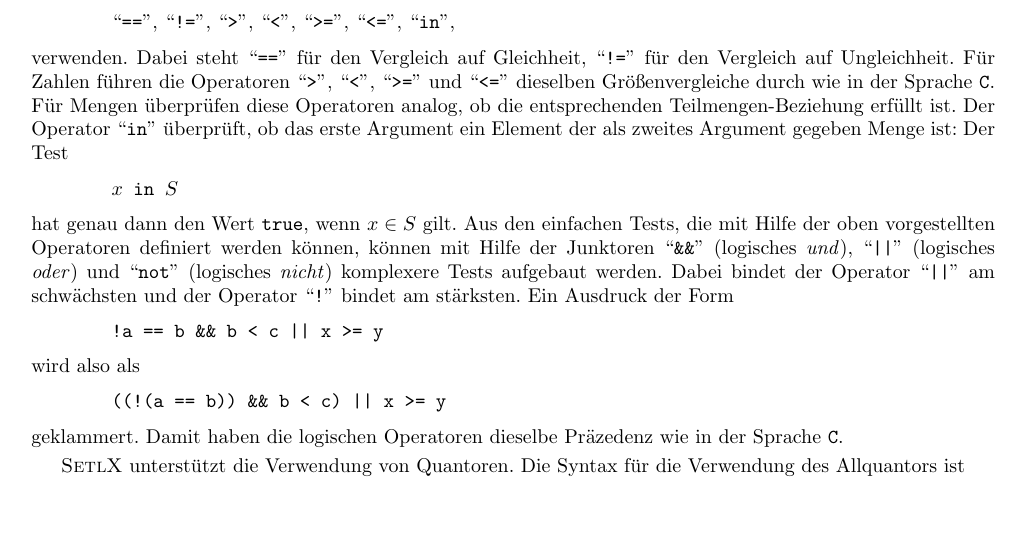
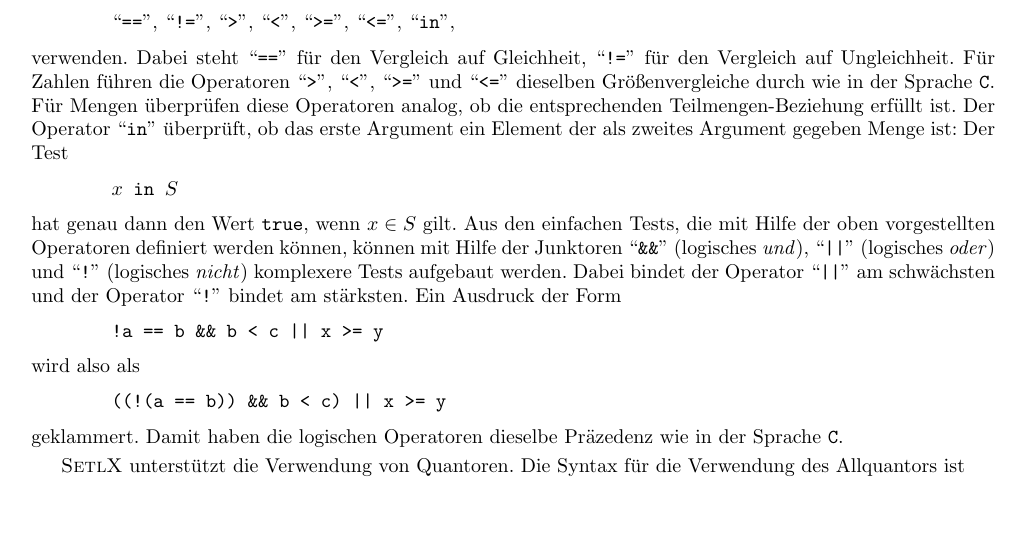
Before and after one commit to karlstroetmann/Logic, a LaTeX document (Script/logik.tex, which reads Script/setl.tex): part of page 22 of 133, cut so that both start at the same text. Compiled offline with pdfLaTeX; the source files are stored in an older character set and shown here as Unicode.

Commit message:
changed "not" to "!"

```diff
--- a/Script/setl.tex
+++ b/Script/setl.tex
@@ -1058,7 +1058,7 @@ Element der als zweites Argument gegeben Menge ist: Der Test \\[0.2cm]
 hat genau dann den Wert \texttt{true}, wenn $x \in S$ gilt.
 Aus den einfachen Tests, die mit Hilfe der oben vorgestellten Operatoren
 definiert werden können, können mit Hilfe der Junktoren ``\texttt{\&\&}'' (logisches \emph{und}),
-``\texttt{||}'' (logisches \emph{oder}) und ``\texttt{not}'' (logisches \emph{nicht})
+``\texttt{||}'' (logisches \emph{oder}) und ``\texttt{!}'' (logisches \emph{nicht})
 komplexere Tests aufgebaut werden.
 Dabei bindet der Operator ``\texttt{||}'' am schwächsten und der Operator ``\texttt{!}''
 bindet am stärksten.  Ein Ausdruck der Form
```
Also changed, not shown: Script/logik.pdf, 1 other file.
